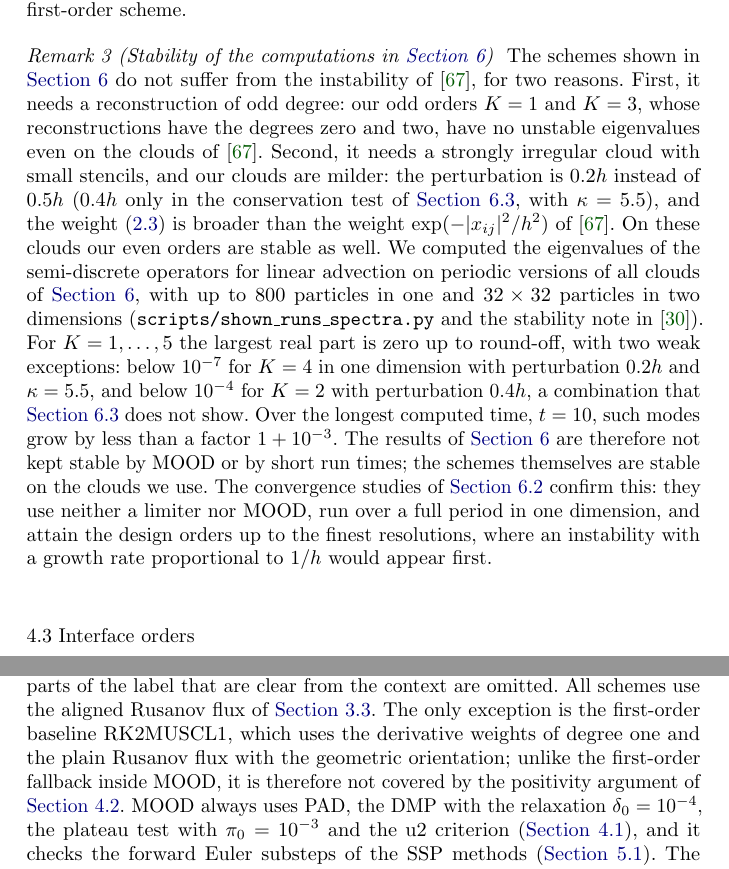
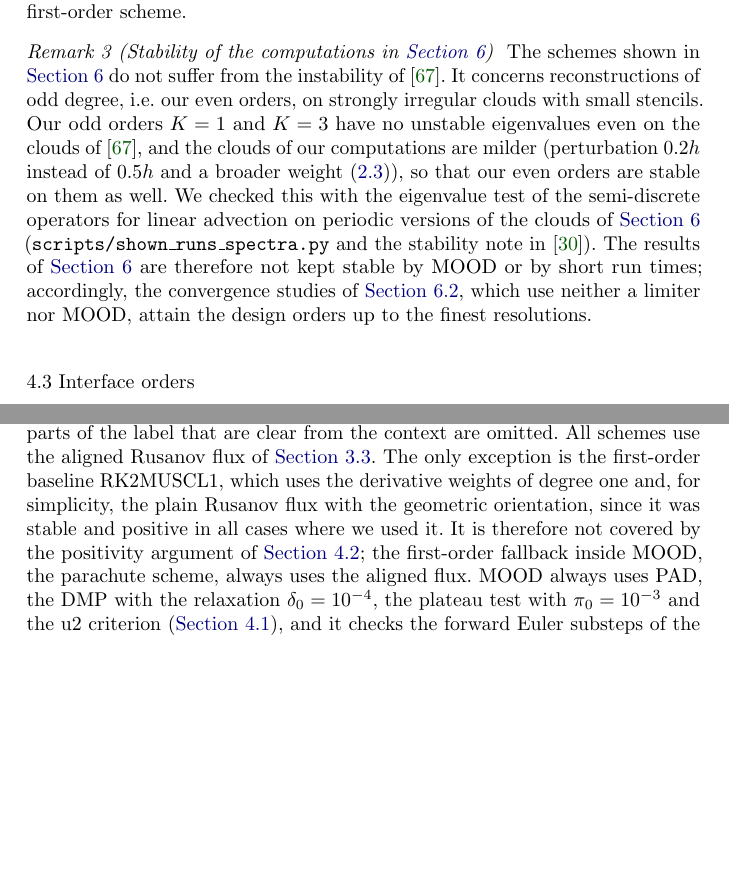
Before and after one commit to industrial-mathematics-group/meshfree-solver-paper, a LaTeX paper (jsc/main_jsc.tex): two parts of pages 10 and 13 of 33 before the commit and two parts of pages 10 and 14 of 33 after it, joined at a grey line, cut so that both start at the same text, the shorter picture padded with empty space. Compiled offline with pdfLaTeX.

Commit message:
JSC version: shorten Remark 3, explain the Rusanov flux of RK2MUSCL1
Co-Authored-By: Claude Opus 5.5 <noreply@anthropic.com>
Claude-Session: https://claude.ai/code/session_012HAeeV5xew7GqtuwyMonkN

```diff
--- a/jsc/main_jsc.tex
+++ b/jsc/main_jsc.tex
@@ -334,7 +334,7 @@ The meshless MUSCL schemes for linear advection of \cite{Willems2025} have the s
 \end{remark}
 
 \begin{remark}[Stability of the computations in \cref{sec:experiments}]\label{rem:stability}
-The schemes shown in \cref{sec:experiments} do not suffer from the instability of \cite{Willems2025}, for two reasons. First, it needs a reconstruction of odd degree: our odd orders $K=1$ and $K=3$, whose reconstructions have the degrees zero and two, have no unstable eigenvalues even on the clouds of \cite{Willems2025}. Second, it needs a strongly irregular cloud with small stencils, and our clouds are milder: the perturbation is $0.2h$ instead of $0.5h$ ($0.4h$ only in the conservation test of \cref{sec:mass}, with $\kappa=5.5$), and the weight \eqref{eq:weight} is broader than the weight $\exp(-|x_{ij}|^2/h^2)$ of \cite{Willems2025}. On these clouds our even orders are stable as well. We computed the eigenvalues of the semi-discrete operators for linear advection on periodic versions of all clouds of \cref{sec:experiments}, with up to $800$ particles in one and $32\times32$ particles in two dimensions (\texttt{scripts/shown\_runs\_spectra.py} and the stability note in \cite{jung_supplementary}). For $K=1,\dots,5$ the largest real part is zero up to round-off, with two weak exceptions: below $10^{-7}$ for $K=4$ in one dimension with perturbation $0.2h$ and $\kappa=5.5$, and below $10^{-4}$ for $K=2$ with perturbation $0.4h$, a combination that \cref{sec:mass} does not show. Over the longest computed time, $t=10$, such modes grow by less than a factor $1+10^{-3}$. The results of \cref{sec:experiments} are therefore not kept stable by MOOD or by short run times; the schemes themselves are stable on the clouds we use. The convergence studies of \cref{sec:smooth} confirm this: they use neither a limiter nor MOOD, run over a full period in one dimension, and attain the design orders up to the finest resolutions, where an instability with a growth rate proportional to $1/h$ would appear first.
+The schemes shown in \cref{sec:experiments} do not suffer from the instability of \cite{Willems2025}. It concerns reconstructions of odd degree, i.e.\ our even orders, on strongly irregular clouds with small stencils. Our odd orders $K=1$ and $K=3$ have no unstable eigenvalues even on the clouds of \cite{Willems2025}, and the clouds of our computations are milder (perturbation $0.2h$ instead of $0.5h$ and a broader weight \eqref{eq:weight}), so that our even orders are stable on them as well. We checked this with the eigenvalue test of the semi-discrete operators for linear advection on periodic versions of the clouds of \cref{sec:experiments} (\texttt{scripts/shown\_runs\_spectra.py} and the stability note in \cite{jung_supplementary}). The results of \cref{sec:experiments} are therefore not kept stable by MOOD or by short run times; accordingly, the convergence studies of \cref{sec:smooth}, which use neither a limiter nor MOOD, attain the design orders up to the finest resolutions.
 \end{remark}
 
 \subsection{Interface orders}\label{sec:epd}
@@ -393,7 +393,7 @@ The method is implemented in Julia \cite{jung_hypercloudcore,jung_hypercloud}. E
 
 \subsection{Setup}\label{sec:setup}
 
-All results were computed with HyperCloudCore 0.7.8, on the high-performance cluster Elwetritsch except for the Sod problem, which was run in double precision on a workstation CPU. The convergence studies and the conservation tests use double precision on the CPU nodes of the cluster (AMD EPYC). The two-dimensional Euler problems use single precision on its GPU nodes (CUDA), the setting the implementation targets for such problems. The labels RK$s$MUSCL$K$(variant,MLS$m$) denote the Runge--Kutta method (RK2 and RK3 the SSP methods, RK4SSP the method SSPRK(5,4)), the design order $K$, the stabilization (``none'', a limiter or an interface rule \eqref{eq:epd} of MOOD) and the mode of the derivative degree ($m=0$ coupled, $m=k_{\mathrm{div}}$ frozen); parts of the label that are clear from the context are omitted. All schemes use the aligned Rusanov flux of \cref{sec:fluxes}. The only exception is the first-order baseline RK2MUSCL1, which uses the derivative weights of degree one and the plain Rusanov flux with the geometric orientation; unlike the first-order fallback inside MOOD, it is therefore not covered by the positivity argument of \cref{sec:positivity}. MOOD always uses PAD, the DMP with the relaxation $\delta_0=10^{-4}$, the plateau test with $\pi_0=10^{-3}$ and the u2 criterion (\cref{sec:criteria}), and it checks the forward Euler substeps of the SSP methods (\cref{sec:stagemood}). The two-dimensional problems solve the Euler equations with $\gamma=1.4$ on lattices perturbed by $0.2h$ (\cref{sec:cloud}) with $\kappa=2.5$, $\alpha=1$ and $\CFL=0.8$; \cref{tab:setup} lists their parameters. Densities are shown as colour maps or with contour lines after interpolation of the particle values to a uniform plotting grid with PDEStudio \cite{jung_pdestudio}; contour wiggles on the scale of $h$ are partly due to this interpolation. Positions quoted from the figures were read from the colour maps and are accurate to about $0.01$. We do not report run times, since the implementation is still evolving; where the cost matters we give the number of time steps.
+All results were computed with HyperCloudCore 0.7.8, on the high-performance cluster Elwetritsch except for the Sod problem, which was run in double precision on a workstation CPU. The convergence studies and the conservation tests use double precision on the CPU nodes of the cluster (AMD EPYC). The two-dimensional Euler problems use single precision on its GPU nodes (CUDA), the setting the implementation targets for such problems. The labels RK$s$MUSCL$K$(variant,MLS$m$) denote the Runge--Kutta method (RK2 and RK3 the SSP methods, RK4SSP the method SSPRK(5,4)), the design order $K$, the stabilization (``none'', a limiter or an interface rule \eqref{eq:epd} of MOOD) and the mode of the derivative degree ($m=0$ coupled, $m=k_{\mathrm{div}}$ frozen); parts of the label that are clear from the context are omitted. All schemes use the aligned Rusanov flux of \cref{sec:fluxes}. The only exception is the first-order baseline RK2MUSCL1, which uses the derivative weights of degree one and, for simplicity, the plain Rusanov flux with the geometric orientation, since it was stable and positive in all cases where we used it. It is therefore not covered by the positivity argument of \cref{sec:positivity}; the first-order fallback inside MOOD, the parachute scheme, always uses the aligned flux. MOOD always uses PAD, the DMP with the relaxation $\delta_0=10^{-4}$, the plateau test with $\pi_0=10^{-3}$ and the u2 criterion (\cref{sec:criteria}), and it checks the forward Euler substeps of the SSP methods (\cref{sec:stagemood}). The two-dimensional problems solve the Euler equations with $\gamma=1.4$ on lattices perturbed by $0.2h$ (\cref{sec:cloud}) with $\kappa=2.5$, $\alpha=1$ and $\CFL=0.8$; \cref{tab:setup} lists their parameters. Densities are shown as colour maps or with contour lines after interpolation of the particle values to a uniform plotting grid with PDEStudio \cite{jung_pdestudio}; contour wiggles on the scale of $h$ are partly due to this interpolation. Positions quoted from the figures were read from the colour maps and are accurate to about $0.01$. We do not report run times, since the implementation is still evolving; where the cost matters we give the number of time steps.
 
 \begin{table}[!htbp]
 \centering
```
Also changed, not shown: jsc/main_jsc.pdf.
